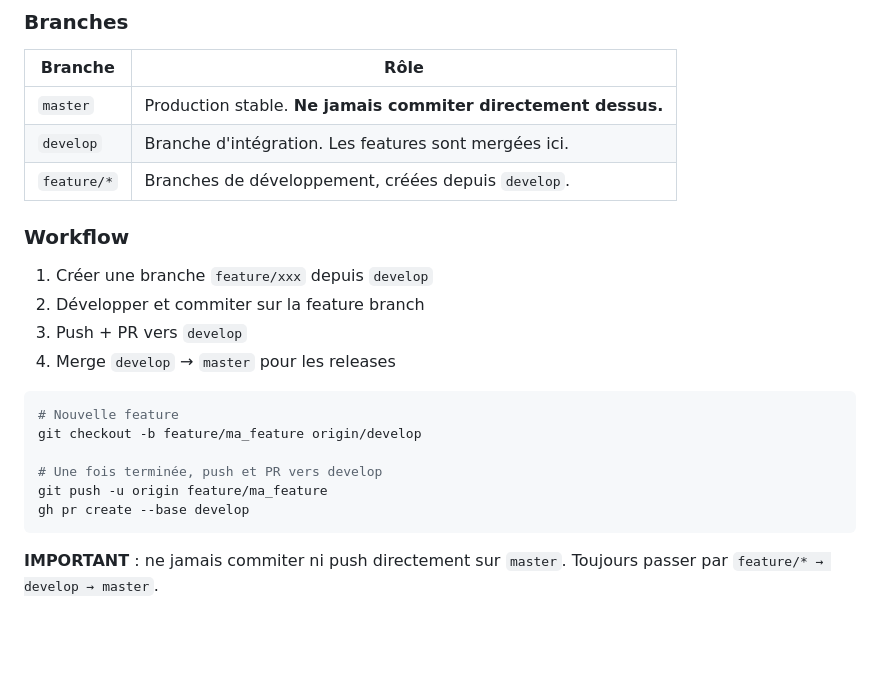
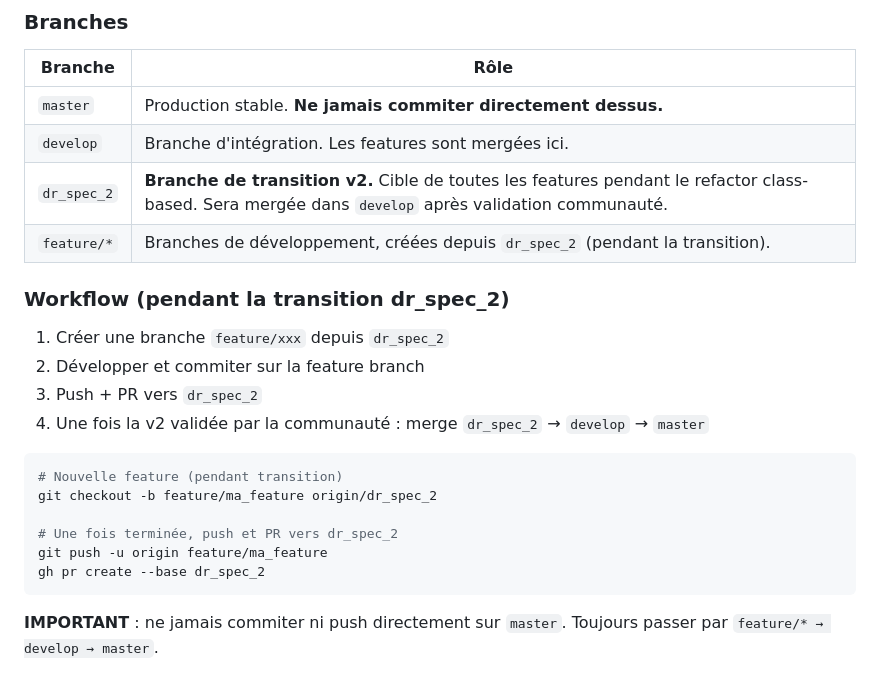
Before and after one commit to levaleureux/dr_spec, a Markdown page: CLAUDE.md, the part around the change. Rendered like a GitHub page; blank space fills up the shorter version.

Commit message:
Set up dr_spec_2 transition branch and document workflow
Add dr_spec 2.0 transition section to README explaining the class-based
architecture rewrite and the branch workflow (feature/* → dr_spec_2 →
develop → master). Update CLAUDE.md with the new branching strategy
targeting dr_spec_2 during the transition period.

Co-Authored-By: Claude Opus 4.6 (1M context) <noreply@anthropic.com>

````diff
--- a/CLAUDE.md
+++ b/CLAUDE.md
@@ -163,22 +163,23 @@ bundle exec rspec spec_cli/
 |---------|------|
 | `master` | Production stable. **Ne jamais commiter directement dessus.** |
 | `develop` | Branche d'intégration. Les features sont mergées ici. |
-| `feature/*` | Branches de développement, créées depuis `develop`. |
+| `dr_spec_2` | **Branche de transition v2.** Cible de toutes les features pendant le refactor class-based. Sera mergée dans `develop` après validation communauté. |
+| `feature/*` | Branches de développement, créées depuis `dr_spec_2` (pendant la transition). |
 
-### Workflow
+### Workflow (pendant la transition dr_spec_2)
 
-1. Créer une branche `feature/xxx` depuis `develop`
+1. Créer une branche `feature/xxx` depuis `dr_spec_2`
 2. Développer et commiter sur la feature branch
-3. Push + PR vers `develop`
-4. Merge `develop` → `master` pour les releases
+3. Push + PR vers `dr_spec_2`
+4. Une fois la v2 validée par la communauté : merge `dr_spec_2` → `develop` → `master`
 
 ```bash
-# Nouvelle feature
-git checkout -b feature/ma_feature origin/develop
+# Nouvelle feature (pendant transition)
+git checkout -b feature/ma_feature origin/dr_spec_2
 
-# Une fois terminée, push et PR vers develop
+# Une fois terminée, push et PR vers dr_spec_2
 git push -u origin feature/ma_feature
-gh pr create --base develop
+gh pr create --base dr_spec_2
 ```
 
 **IMPORTANT** : ne jamais commiter ni push directement sur `master`. Toujours passer par `feature/* → develop → master`.
````
Also changed, not shown: README.md (+21 -0 lines).
